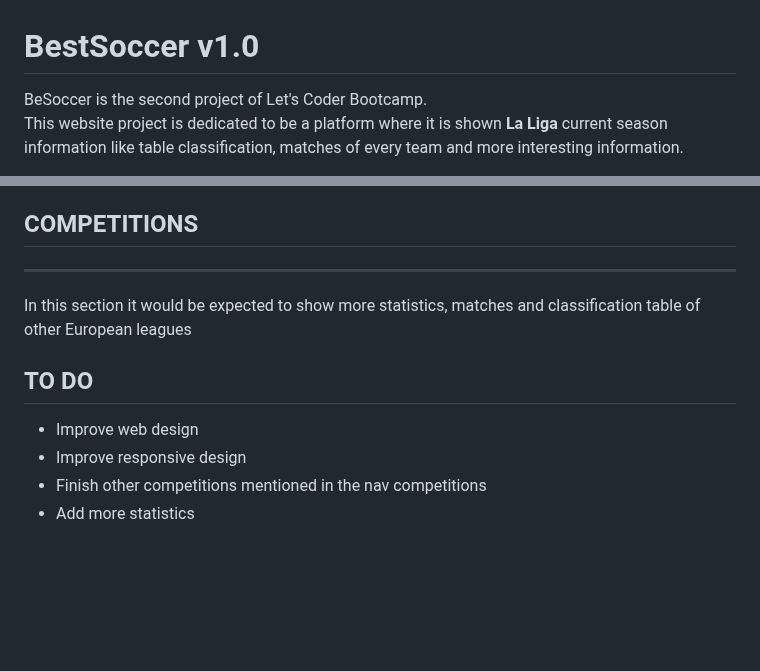
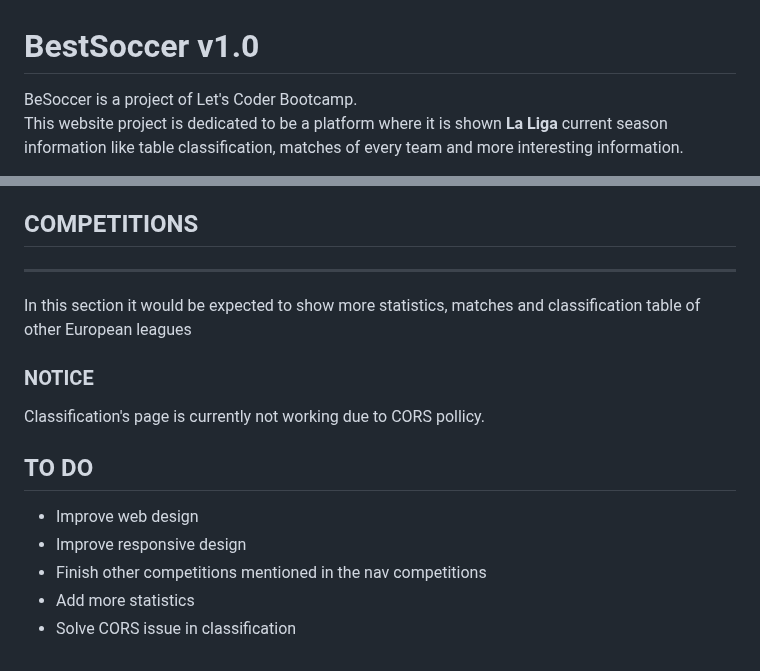
Before and after one commit to Jaume93/La-Liga-Santander, a Markdown page: Readme.md, 2 parts joined by grey strips. Rendered like a GitHub page; blank space fills up the shorter version.

```diff
--- a/Readme.md
+++ b/Readme.md
@@ -1,5 +1,5 @@
 # BestSoccer v1.0
 
-BeSoccer is the second project of Let's Coder Bootcamp.
+BeSoccer is a project of Let's Coder Bootcamp.
 This website project is dedicated to be a platform where it is shown **La Liga** current season information like table classification, matches of every team and more interesting information.
 
@@ -240,8 +240,13 @@ Second table statistic shows the percentage of average goals against that every
 ____
 In this section it would be expected to show more statistics, matches and classification table of other European leagues
 
+### NOTICE
+
+Classification's page is currently not working due to CORS pollicy.
+
 ## TO DO
 - Improve web design
 - Improve responsive design
 - Finish other competitions mentioned in the nav competitions
 - Add more statistics
+- Solve CORS issue in classification
```
Also changed, not shown: other parts of Readme.md (+1 -1 lines).
